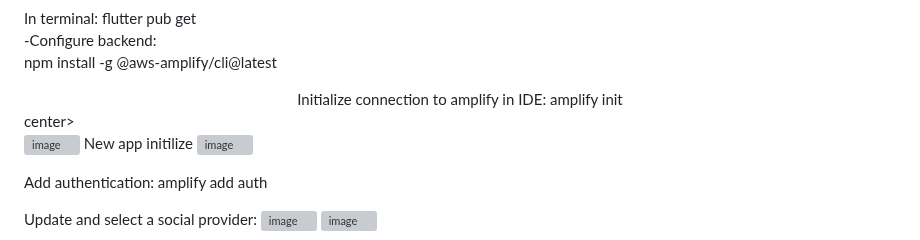
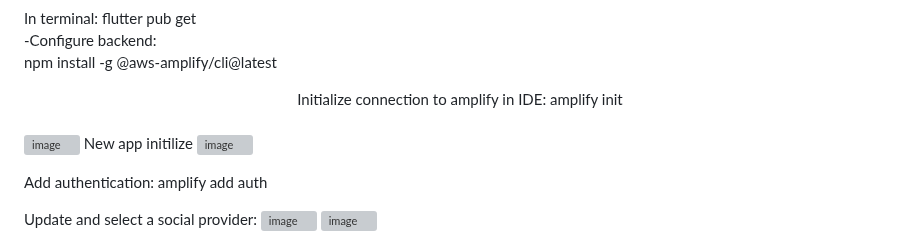
Before and after one commit to KhaNguyen04/ArtSharing, a Markdown page: testing2.md, the part around the change. GitHub-like rendering; grey boxes are pictures that could not be loaded.

```diff
--- a/testing2.md
+++ b/testing2.md
@@ -48,7 +48,7 @@ flutter create my_app
 npm install -g @aws-amplify/cli@latest
 <br>
 
-  <center>Initialize connection to amplify in IDE: amplify init   </center>center><br>
+  <center> Initialize connection to amplify in IDE: amplify init   </center> <br>
 
 ![image](https://github.com/KhaNguyen04/ArtSharing/assets/88961521/71837d46-d1aa-47dc-a9b8-6b53be105580)
 New app initilize
```
